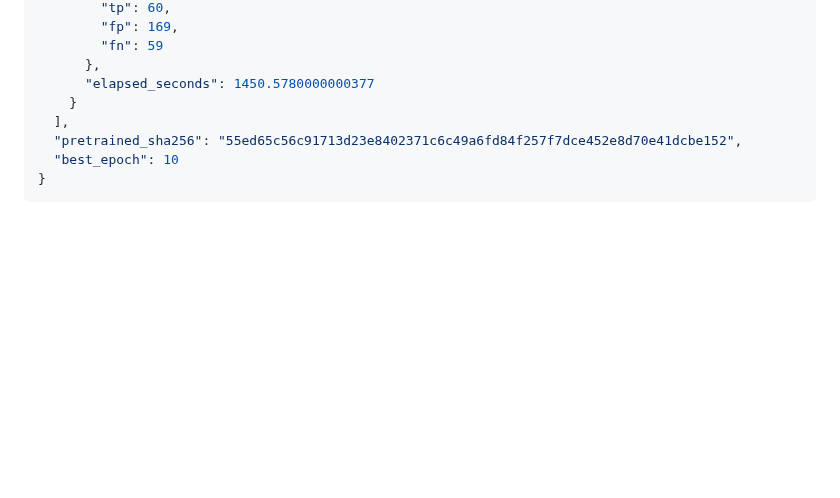
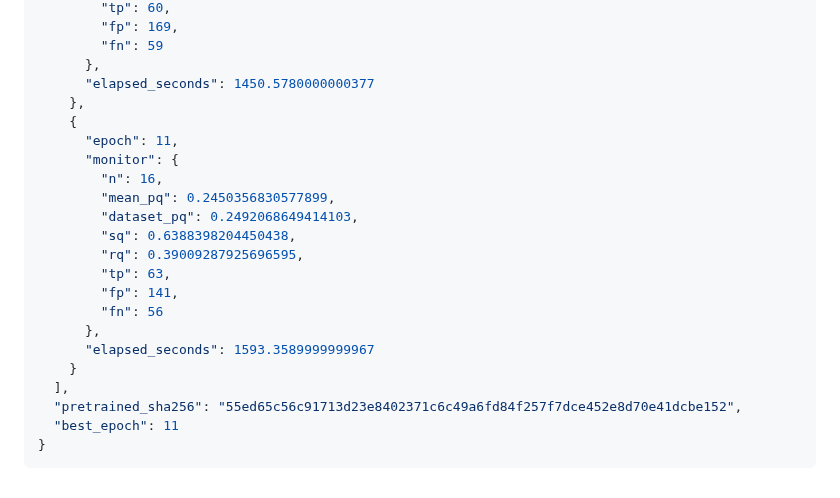
Before and after one commit to ugurk-0/Solar-Filament-Segmentation-Challenge-2026, a Markdown page: reports/yolo11m_20261003.md, the part around the change. GitHub-like rendering; blank space fills up the shorter version.

Commit message:
Auto-sync local changes 2026-10-03 19:48:06

````diff
--- a/reports/yolo11m_20261003.md
+++ b/reports/yolo11m_20261003.md
@@ -149,9 +149,23 @@ Run `python experiment_yolo.py --smoke`, then `python experiment_yolo.py`, in th
         "fn": 59
       },
       "elapsed_seconds": 1450.5780000000377
+    },
+    {
+      "epoch": 11,
+      "monitor": {
+        "n": 16,
+        "mean_pq": 0.2450356830577899,
+        "dataset_pq": 0.2492068649414103,
+        "sq": 0.6388398204450438,
+        "rq": 0.39009287925696595,
+        "tp": 63,
+        "fp": 141,
+        "fn": 56
+      },
+      "elapsed_seconds": 1593.3589999999967
     }
   ],
   "pretrained_sha256": "55ed65c56c91713d23e8402371c6c49a6fd84f257f7dce452e8d70e41dcbe152",
-  "best_epoch": 10
+  "best_epoch": 11
 }
 ```
````
